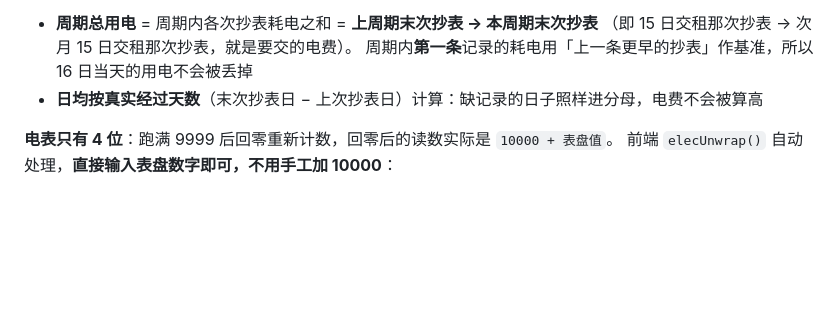
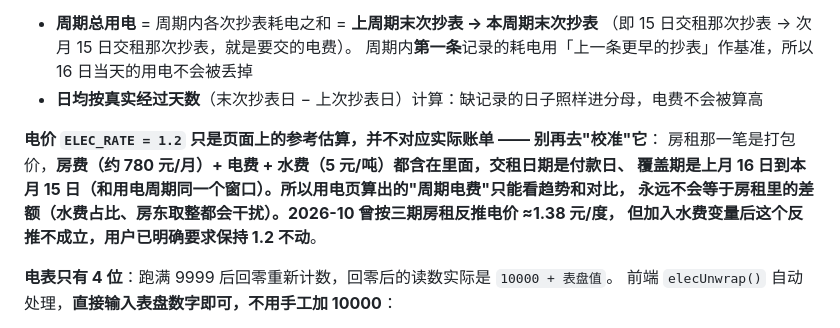
Before and after one commit to chensiyue1112/rizhilu, a Markdown page: 技术文档.md, the part around the change. Drawn GitHub-style; blank space fills up the shorter version.

Commit message:
文档：记录电价 1.2 元/度只是参考估算，房租为房费+电费+水费(5元/吨)打包价，不要再反推校准

```diff
--- a/技术文档.md
+++ b/技术文档.md
@@ -265,6 +265,12 @@ elecCycleRange('2026-09')     // { start:'2026-09-16', end:'2026-10-15', title:'
   周期内**第一条**记录的耗电用「上一条更早的抄表」作基准，所以 16 日当天的用电不会被丢掉
 - **日均按真实经过天数**（末次抄表日 − 上次抄表日）计算：缺记录的日子照样进分母，电费不会被算高
 
+**电价 `ELEC_RATE = 1.2` 只是页面上的参考估算，并不对应实际账单 —— 别再去"校准"它**：
+房租那一笔是打包价，**房费（约 780 元/月）+ 电费 + 水费（5 元/吨）**都含在里面，交租日期是付款日、
+覆盖期是上月 16 日到本月 15 日（和用电周期同一个窗口）。所以用电页算出的"周期电费"只能看趋势和对比，
+永远不会等于房租里的差额（水费占比、房东取整都会干扰）。2026-10 曾按三期房租反推电价 ≈1.38 元/度，
+但加入水费变量后这个反推不成立，用户已明确要求**保持 1.2 不动**。
+
 **电表只有 4 位**：跑满 9999 后回零重新计数，回零后的读数实际是 `10000 + 表盘值`。
 前端 `elecUnwrap()` 自动处理，**直接输入表盘数字即可，不用手工加 10000**：
 
```
